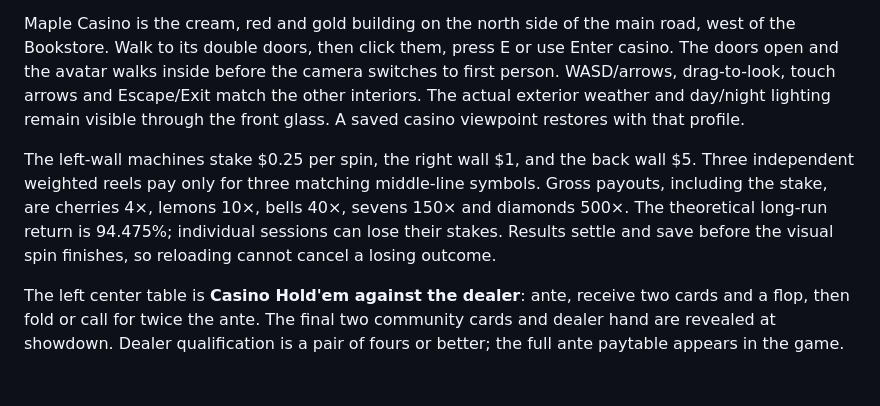
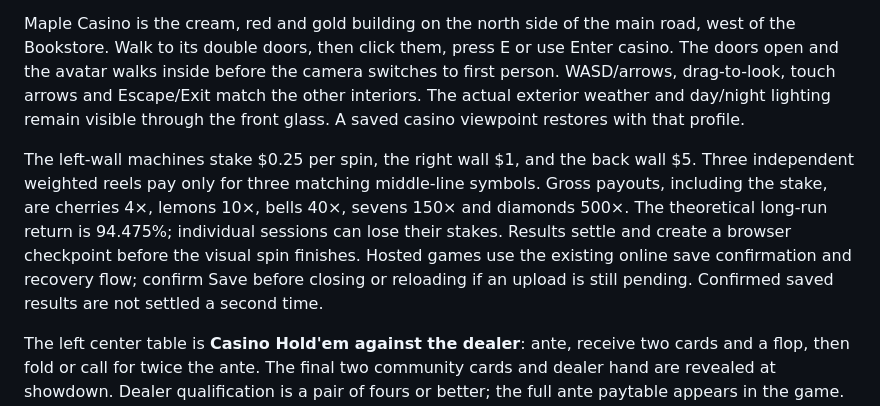
Before and after one commit to kpmgdj5cdg-creator/test-lemonomics, a Markdown page: README.md, the part around the change. Drawn GitHub-style; blank space fills up the shorter version.

Commit message:
Clarify online confirmation for casino checkpoints

```diff
--- a/README.md
+++ b/README.md
@@ -185,7 +185,7 @@ Downtown now has 32 buildings including the casino, with continuous frontage on
 
 Maple Casino is the cream, red and gold building on the north side of the main road, west of the Bookstore. Walk to its double doors, then click them, press E or use Enter casino. The doors open and the avatar walks inside before the camera switches to first person. WASD/arrows, drag-to-look, touch arrows and Escape/Exit match the other interiors. The actual exterior weather and day/night lighting remain visible through the front glass. A saved casino viewpoint restores with that profile.
 
-The left-wall machines stake $0.25 per spin, the right wall $1, and the back wall $5. Three independent weighted reels pay only for three matching middle-line symbols. Gross payouts, including the stake, are cherries 4×, lemons 10×, bells 40×, sevens 150× and diamonds 500×. The theoretical long-run return is 94.475%; individual sessions can lose their stakes. Results settle and save before the visual spin finishes, so reloading cannot cancel a losing outcome.
+The left-wall machines stake $0.25 per spin, the right wall $1, and the back wall $5. Three independent weighted reels pay only for three matching middle-line symbols. Gross payouts, including the stake, are cherries 4×, lemons 10×, bells 40×, sevens 150× and diamonds 500×. The theoretical long-run return is 94.475%; individual sessions can lose their stakes. Results settle and create a browser checkpoint before the visual spin finishes. Hosted games use the existing online save confirmation and recovery flow; confirm Save before closing or reloading if an upload is still pending. Confirmed saved results are not settled a second time.
 
 The left center table is **Casino Hold'em against the dealer**: ante, receive two cards and a flop, then fold or call for twice the ante. The final two community cards and dealer hand are revealed at showdown. Dealer qualification is a pair of fours or better; the full ante paytable appears in the game. This is the casino variant, not multiplayer poker or Ultimate Texas Hold'em. Unfinished hands persist with their original deck and ante; other casino games wait until that hand is settled or folded.
 
```
